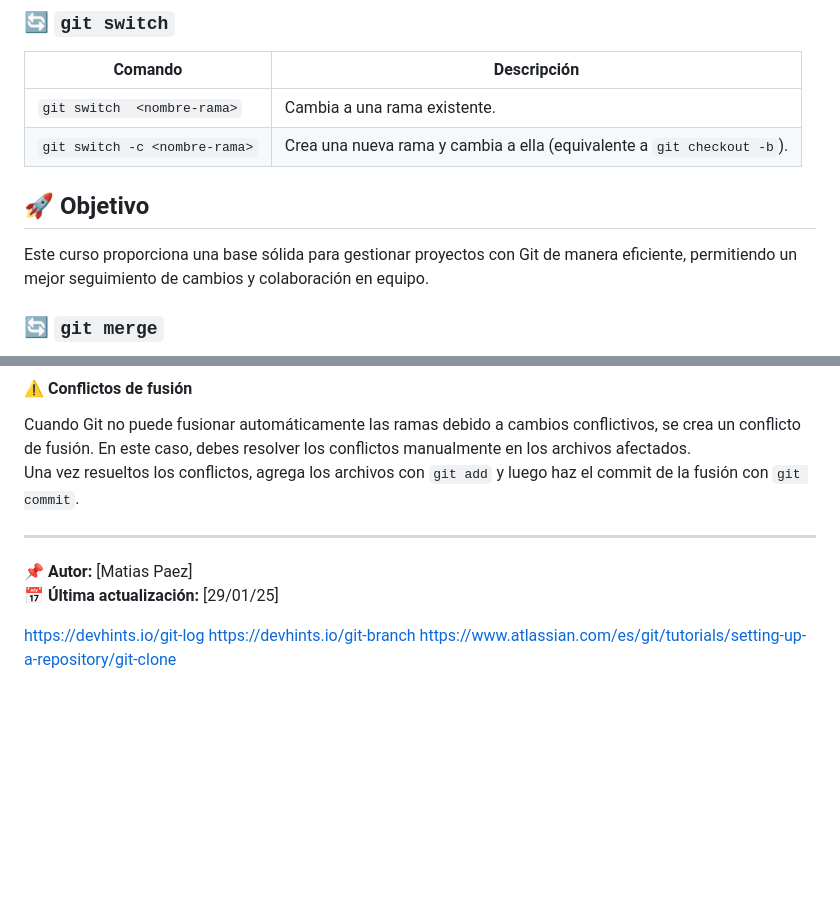
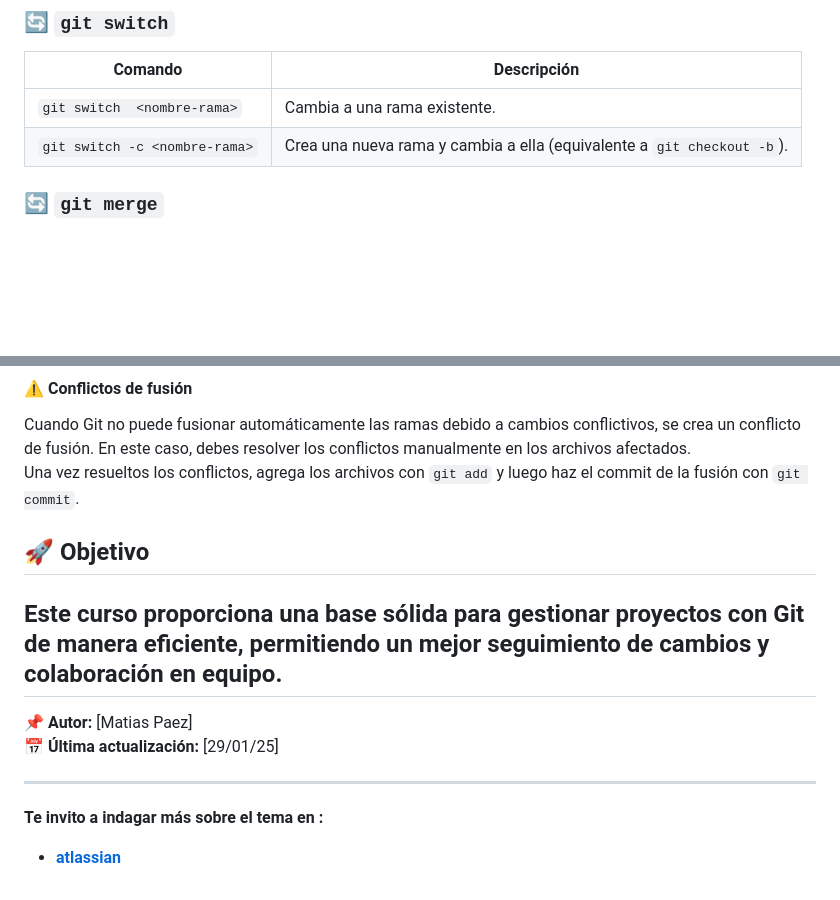
Before and after one commit to Matias-Paez/curso-github, a Markdown page: README.md, 2 parts joined by grey strips. Rendered like a GitHub page; blank space fills up the shorter version.

Commit message:
Actualizamos el README.md

```diff
--- a/README.md
+++ b/README.md
@@ -69,8 +69,6 @@ git checkout <nombre-rama>
 | `git switch  <nombre-rama>` | Cambia a una rama existente. |
 | `git switch -c <nombre-rama>` | Crea una nueva rama y cambia a ella (equivalente a `git checkout -b`). |
 
-## 🚀 Objetivo
-Este curso proporciona una base sólida para gestionar proyectos con Git de manera eficiente, permitiendo un mejor seguimiento de cambios y colaboración en equipo.
 
 ### 🔄 `git merge`
 El comando `git merge` se utiliza para fusionar los cambios de una rama a otra. Usualmente se fusionan las ramas de características (feature branches) en la rama principal (`main` o `master`).
@@ -86,11 +84,15 @@ Cuando Git no puede fusionar automáticamente las ramas debido a cambios conflic
 Una vez resueltos los conflictos, agrega los archivos con `git add` y luego haz el commit de la fusión con `git commit`.
 
 
+## 🚀 Objetivo
+Este curso proporciona una base sólida para gestionar proyectos con Git de manera eficiente, permitiendo un mejor seguimiento de cambios y colaboración en equipo.
 ---
 
 📌 **Autor:** [Matias Paez]
 📅 **Última actualización:** [29/01/25]
 
-https://devhints.io/git-log
-https://devhints.io/git-branch
-https://www.atlassian.com/es/git/tutorials/setting-up-a-repository/git-clone
+---
+
+**Te invito a indagar más sobre el tema en :**
+
+- **[atlassian](https://www.atlassian.com/es/git)**
```
